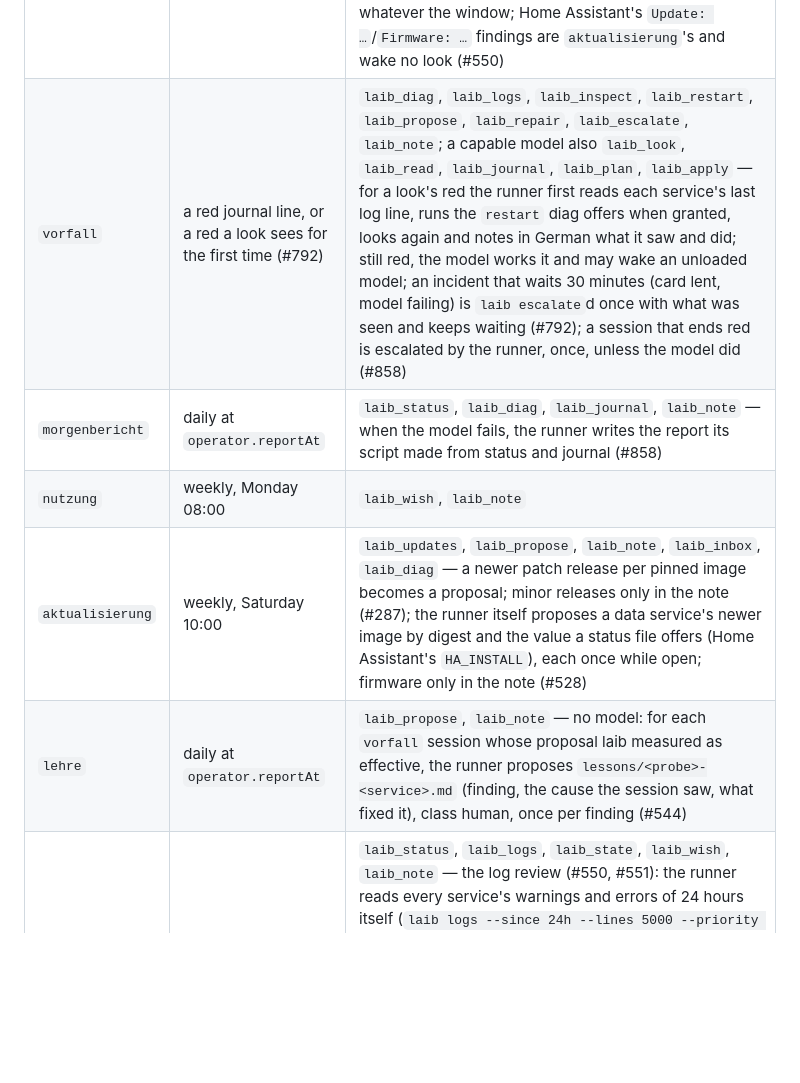
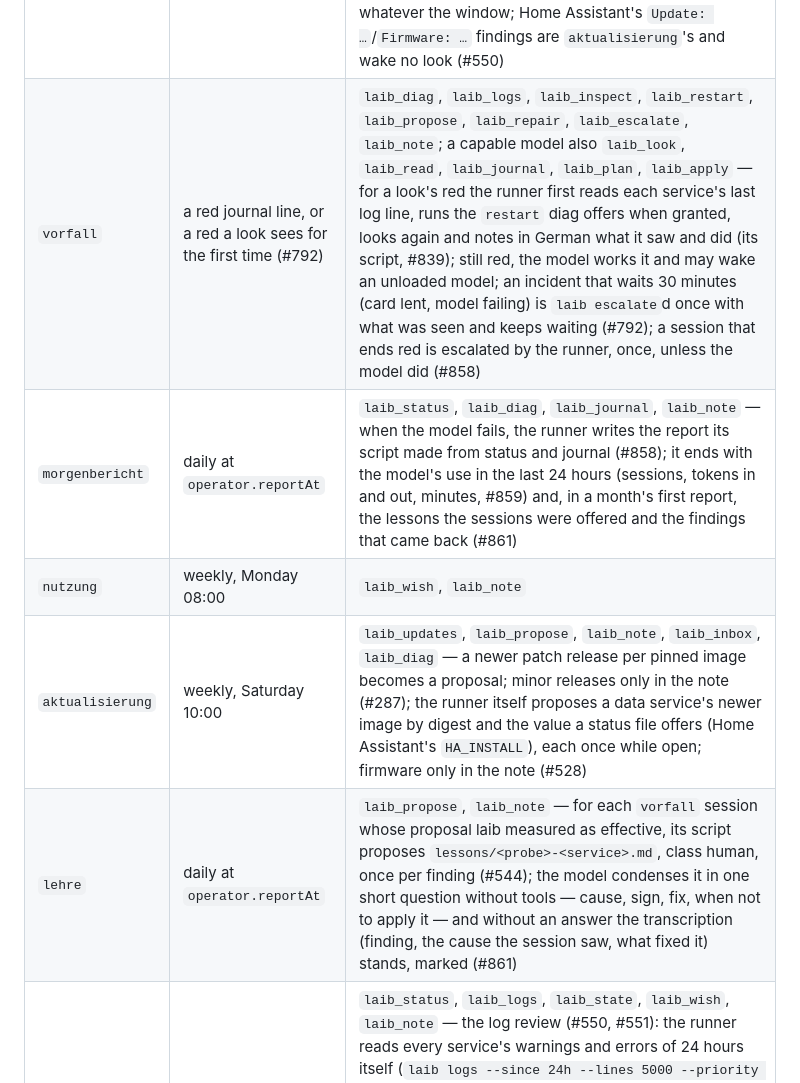
Before and after one commit to mdopp/laib, a Markdown page: docs/INTERFACE.md, the part around the change. Drawn GitHub-style; blank space fills up the shorter version.

```diff
--- a/docs/INTERFACE.md
+++ b/docs/INTERFACE.md
@@ -189,11 +189,11 @@ dropped from its reply. The built-in skills' menus:
 | Skill | Trigger | Menu |
 |---|---|---|
 | `routineblick` | every `operator.tick` | `laib_status`, `laib_diag`, `laib_repair`, `laib_note` — the runner reads diag first: unchanged since the last good look, no model and no note; a finding that is not red and carries a repair verb becomes one `laib repair` proposal, not again until it changes or goes away (#543); when it runs, its context is what diag found and the journal's last 15 entries without the Operator's notes, in its own budget (9,000 chars, each result 4,000) whatever the window; Home Assistant's `Update: …`/`Firmware: …` findings are `aktualisierung`'s and wake no look (#550) |
-| `vorfall` | a red journal line, or a red a look sees for the first time (#792) | `laib_diag`, `laib_logs`, `laib_inspect`, `laib_restart`, `laib_propose`, `laib_repair`, `laib_escalate`, `laib_note`; a capable model also `laib_look`, `laib_read`, `laib_journal`, `laib_plan`, `laib_apply` — for a look's red the runner first reads each service's last log line, runs the `restart` diag offers when granted, looks again and notes in German what it saw and did; still red, the model works it and may wake an unloaded model; an incident that waits 30 minutes (card lent, model failing) is `laib escalate`d once with what was seen and keeps waiting (#792); a session that ends red is escalated by the runner, once, unless the model did (#858) |
-| `morgenbericht` | daily at `operator.reportAt` | `laib_status`, `laib_diag`, `laib_journal`, `laib_note` — when the model fails, the runner writes the report its script made from status and journal (#858) |
+| `vorfall` | a red journal line, or a red a look sees for the first time (#792) | `laib_diag`, `laib_logs`, `laib_inspect`, `laib_restart`, `laib_propose`, `laib_repair`, `laib_escalate`, `laib_note`; a capable model also `laib_look`, `laib_read`, `laib_journal`, `laib_plan`, `laib_apply` — for a look's red the runner first reads each service's last log line, runs the `restart` diag offers when granted, looks again and notes in German what it saw and did (its script, #839); still red, the model works it and may wake an unloaded model; an incident that waits 30 minutes (card lent, model failing) is `laib escalate`d once with what was seen and keeps waiting (#792); a session that ends red is escalated by the runner, once, unless the model did (#858) |
+| `morgenbericht` | daily at `operator.reportAt` | `laib_status`, `laib_diag`, `laib_journal`, `laib_note` — when the model fails, the runner writes the report its script made from status and journal (#858); it ends with the model's use in the last 24 hours (sessions, tokens in and out, minutes, #859) and, in a month's first report, the lessons the sessions were offered and the findings that came back (#861) |
 | `nutzung` | weekly, Monday 08:00 | `laib_wish`, `laib_note` |
 | `aktualisierung` | weekly, Saturday 10:00 | `laib_updates`, `laib_propose`, `laib_note`, `laib_inbox`, `laib_diag` — a newer patch release per pinned image becomes a proposal; minor releases only in the note (#287); the runner itself proposes a data service's newer image by digest and the value a status file offers (Home Assistant's `HA_INSTALL`), each once while open; firmware only in the note (#528) |
-| `lehre` | daily at `operator.reportAt` | `laib_propose`, `laib_note` — no model: for each `vorfall` session whose proposal laib measured as effective, the runner proposes `lessons/<probe>-<service>.md` (finding, the cause the session saw, what fixed it), class human, once per finding (#544) |
+| `lehre` | daily at `operator.reportAt` | `laib_propose`, `laib_note` — for each `vorfall` session whose proposal laib measured as effective, its script proposes `lessons/<probe>-<service>.md`, class human, once per finding (#544); the model condenses it in one short question without tools — cause, sign, fix, when not to apply it — and without an answer the transcription (finding, the cause the session saw, what fixed it) stands, marked (#861) |
 | `durchsicht` | daily, 06:30 | `laib_status`, `laib_logs`, `laib_state`, `laib_wish`, `laib_note` — the log review (#550, #551): the runner reads every service's warnings and errors of 24 hours itself (`laib logs --since 24h --lines 5000 --priority warning`), a line's own level decides whether it is an error, else its words, never the journal's priority; a line the container runtime wrote (`pasta`, `conmon`) and a shape in `ignore.yml`'s `logs` (`laib ignore --log`) are only counted, never a pattern (#915); lines become patterns per unit with numbers, ids, paths and timestamps taken out, compared with the last review (`OPERATOR_HOME/durchsicht.json`); the model sees only patterns new (three times or more), recurring (in the last review too) or growing (doubled), at most eight, each with count and an example line, no `laib context` — about 1,000 tokens; nothing of that asks no model and writes no note; a failed session is not remembered; at most three wishes |
 | `sicherung` | weekly, Sunday 05:00 | `laib_backup`, `laib_journal`, `laib_note` — no model (#858): its script runs `laib backup check` (the canary restore), reads the week's backups and writes the note, an incident when the check is red or no backup was green for a day; the morning report reads it (#287) |
 
```
Also changed, not shown: docs/adr/0023-the-operator-has-its-own-budget-and-its-work-comes-in-skills.md (+48 -0 lines).
